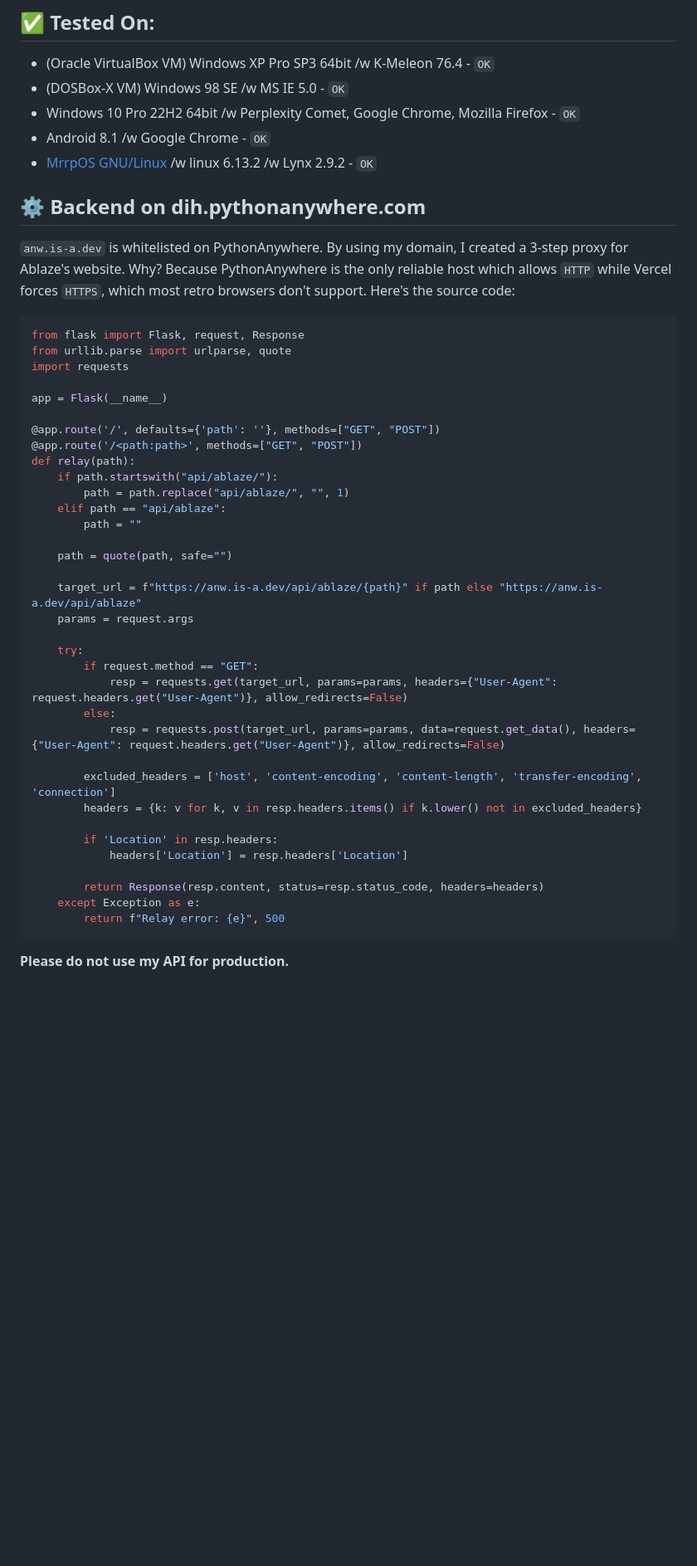
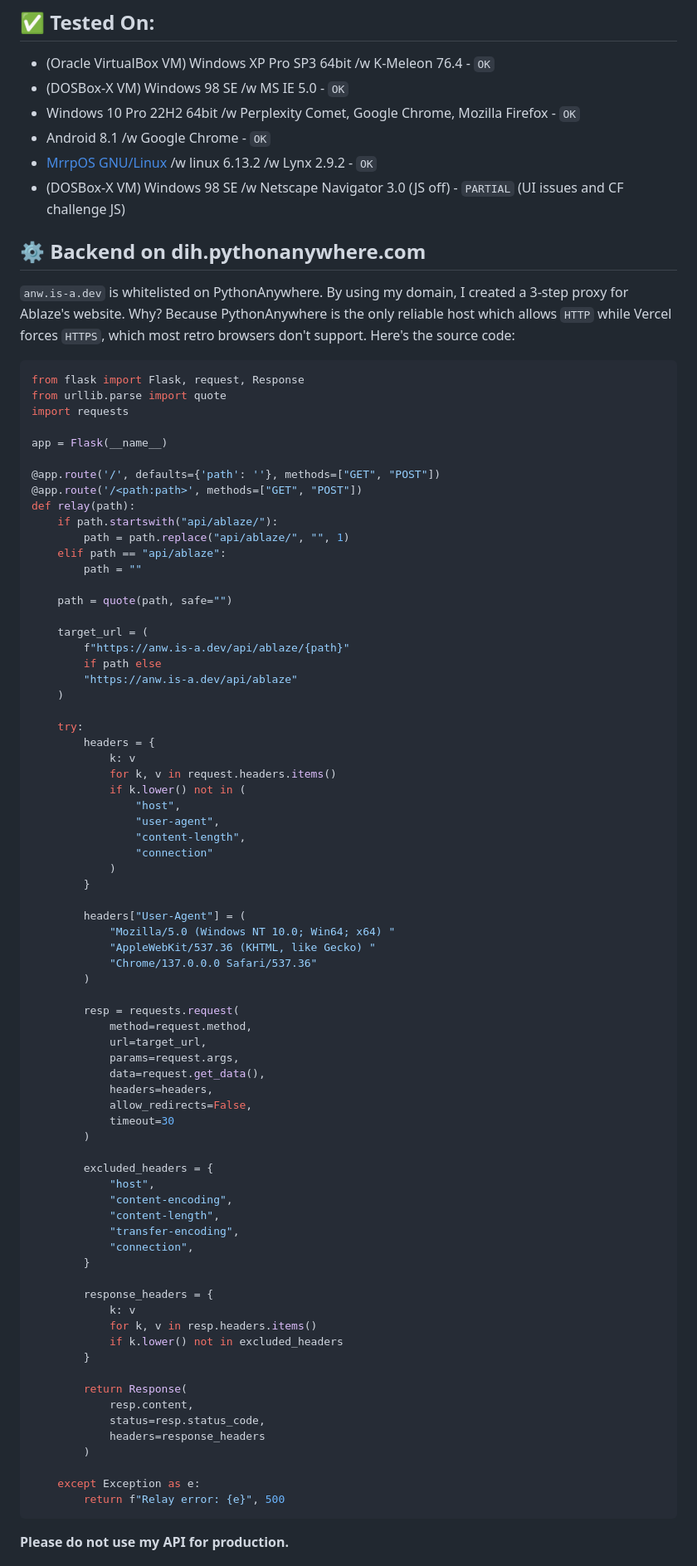
Before and after one commit to SubhrajitSain/ablaze, a Markdown page: README.md, the part around the change. Shown at 83% size. Rendered like a GitHub page; blank space fills up the shorter version.

Commit message:
docs: update PA source and add NN3

````diff
--- a/README.md
+++ b/README.md
@@ -19,6 +19,7 @@ Ablaze stores your cookies on Upstash for a maximum duration of 1 hour after ina
 - Windows 10 Pro 22H2 64bit /w Perplexity Comet, Google Chrome, Mozilla Firefox - `OK`
 - Android 8.1 /w Google Chrome - `OK`
 - [MrrpOS GNU/Linux](https://anw.is-a.dev/mrrpos) /w linux 6.13.2 /w Lynx 2.9.2 - `OK`
+- (DOSBox-X VM) Windows 98 SE /w Netscape Navigator 3.0 (JS off) - `PARTIAL` (UI issues and CF challenge JS)
 
 ## ⚙ Backend on dih.pythonanywhere.com
 
@@ -26,7 +27,7 @@ Ablaze stores your cookies on Upstash for a maximum duration of 1 hour after ina
 
 ```python
 from flask import Flask, request, Response
-from urllib.parse import urlparse, quote
+from urllib.parse import quote
 import requests
 
 app = Flask(__name__)
@@ -41,22 +42,60 @@ def relay(path):
 
     path = quote(path, safe="")
 
-    target_url = f"https://anw.is-a.dev/api/ablaze/{path}" if path else "https://anw.is-a.dev/api/ablaze"
-    params = request.args
+    target_url = (
+        f"https://anw.is-a.dev/api/ablaze/{path}"
+        if path else
+        "https://anw.is-a.dev/api/ablaze"
+    )
 
     try:
-        if request.method == "GET":
-            resp = requests.get(target_url, params=params, headers={"User-Agent": request.headers.get("User-Agent")}, allow_redirects=False)
-        else:
-            resp = requests.post(target_url, params=params, data=request.get_data(), headers={"User-Agent": request.headers.get("User-Agent")}, allow_redirects=False)
+        headers = {
+            k: v
+            for k, v in request.headers.items()
+            if k.lower() not in (
+                "host",
+                "user-agent",
+                "content-length",
+                "connection"
+            )
+        }
 
-        excluded_headers = ['host', 'content-encoding', 'content-length', 'transfer-encoding', 'connection']
-        headers = {k: v for k, v in resp.headers.items() if k.lower() not in excluded_headers}
+        headers["User-Agent"] = (
+            "Mozilla/5.0 (Windows NT 10.0; Win64; x64) "
+            "AppleWebKit/537.36 (KHTML, like Gecko) "
+            "Chrome/137.0.0.0 Safari/537.36"
+        )
 
-        if 'Location' in resp.headers:
-            headers['Location'] = resp.headers['Location']
+        resp = requests.request(
+            method=request.method,
+            url=target_url,
+            params=request.args,
+            data=request.get_data(),
+            headers=headers,
+            allow_redirects=False,
+            timeout=30
+        )
 
-        return Response(resp.content, status=resp.status_code, headers=headers)
+        excluded_headers = {
+            "host",
+            "content-encoding",
+            "content-length",
+            "transfer-encoding",
+            "connection",
+        }
+
+        response_headers = {
+            k: v
+            for k, v in resp.headers.items()
+            if k.lower() not in excluded_headers
+        }
+
+        return Response(
+            resp.content,
+            status=resp.status_code,
+            headers=response_headers
+        )
+
     except Exception as e:
         return f"Relay error: {e}", 500
 ```
````
